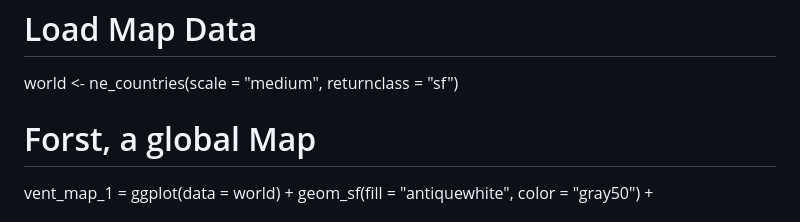
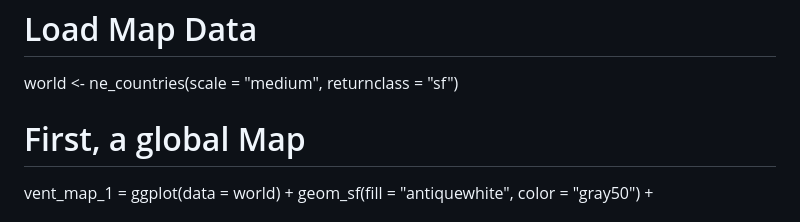
Before and after one commit to malexsmith/3700_Assignment_1_dispersal, a Markdown page: README.md, the part around the change. GitHub-like rendering.

```diff
--- a/README.md
+++ b/README.md
@@ -84,7 +84,7 @@ sites_sf <- st_as_sf(map_sites, coords = c("lon", "lat"), crs = 4326)
 # Load Map Data
 world <- ne_countries(scale = "medium", returnclass = "sf")
 
-# Forst, a global Map
+# First, a global Map
 vent_map_1 = ggplot(data = world) +
   geom_sf(fill = "antiquewhite", color = "gray50") +
   # Plot points
```
